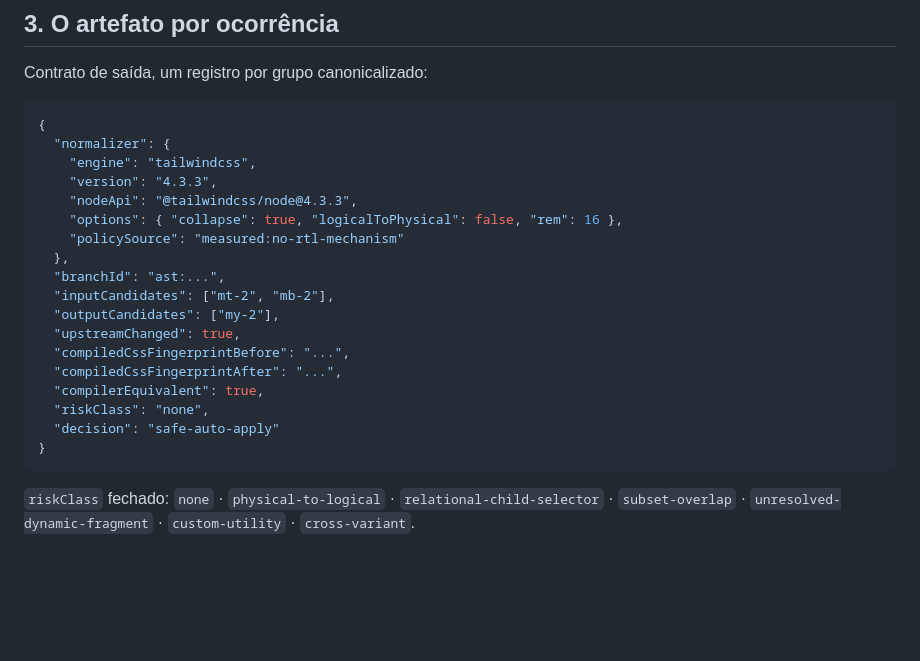
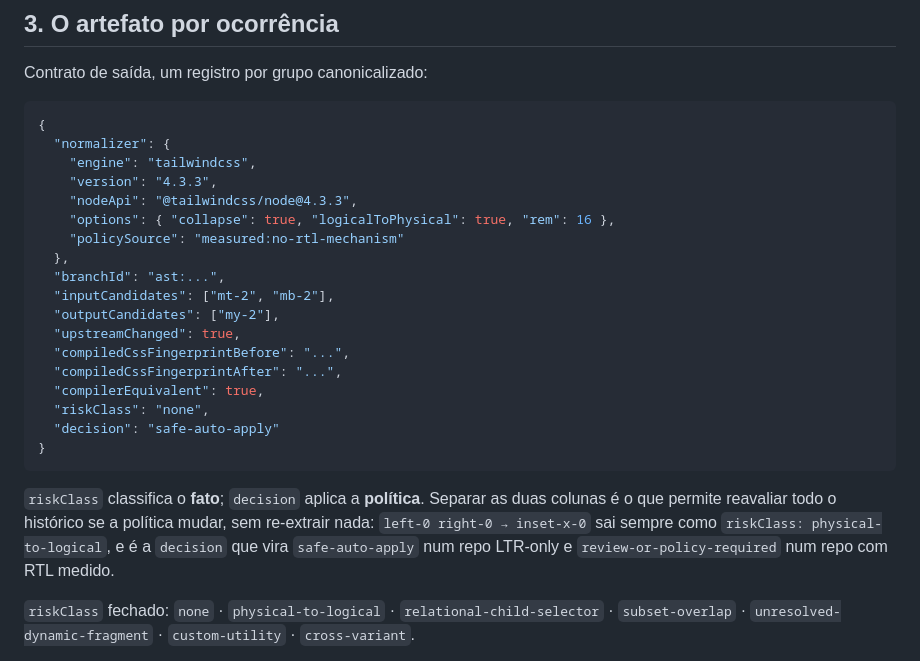
Before and after one commit to gutocarollo/ui-tokenizer, a Markdown page: docs/plans/2026-07-30-v2-upstream-como-oraculo.md, the part around one of its changes. GitHub-like rendering; blank space fills up the shorter version.

````diff
--- a/docs/plans/2026-07-30-v2-upstream-como-oraculo.md
+++ b/docs/plans/2026-07-30-v2-upstream-como-oraculo.md
@@ -164,7 +164,7 @@ Contrato de saída, um registro por grupo canonicalizado:
     "engine": "tailwindcss",
     "version": "4.3.3",
     "nodeApi": "@tailwindcss/node@4.3.3",
-    "options": { "collapse": true, "logicalToPhysical": false, "rem": 16 },
+    "options": { "collapse": true, "logicalToPhysical": true, "rem": 16 },
     "policySource": "measured:no-rtl-mechanism"
   },
   "branchId": "ast:...",
@@ -178,6 +178,12 @@ Contrato de saída, um registro por grupo canonicalizado:
   "decision": "safe-auto-apply"
 }
 ```
+
+`riskClass` classifica o **fato**; `decision` aplica a **política**. Separar as
+duas colunas é o que permite reavaliar todo o histórico se a política mudar, sem
+re-extrair nada: `left-0 right-0 → inset-x-0` sai sempre como
+`riskClass: physical-to-logical`, e é a `decision` que vira `safe-auto-apply` num
+repo LTR-only e `review-or-policy-required` num repo com RTL medido.
 
 `riskClass` fechado: `none` · `physical-to-logical` ·
 `relational-child-selector` · `subset-overlap` · `unresolved-dynamic-fragment` ·
````
Also changed, not shown: other parts of docs/plans/2026-07-30-v2-upstream-como-oraculo.md (+4 -4 lines).
